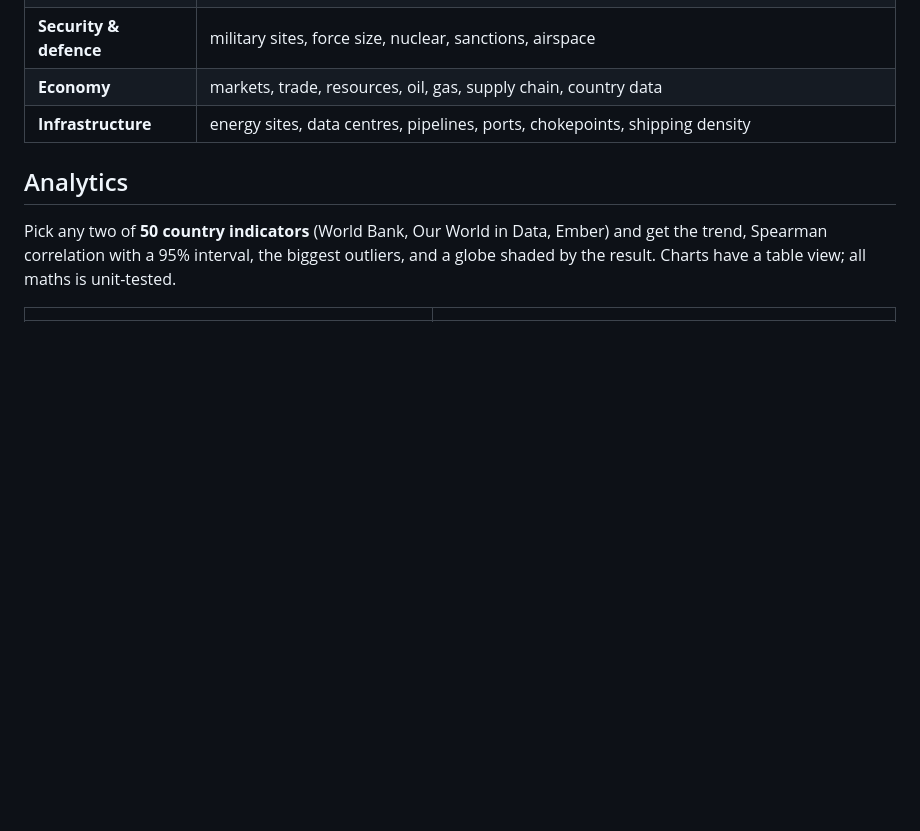
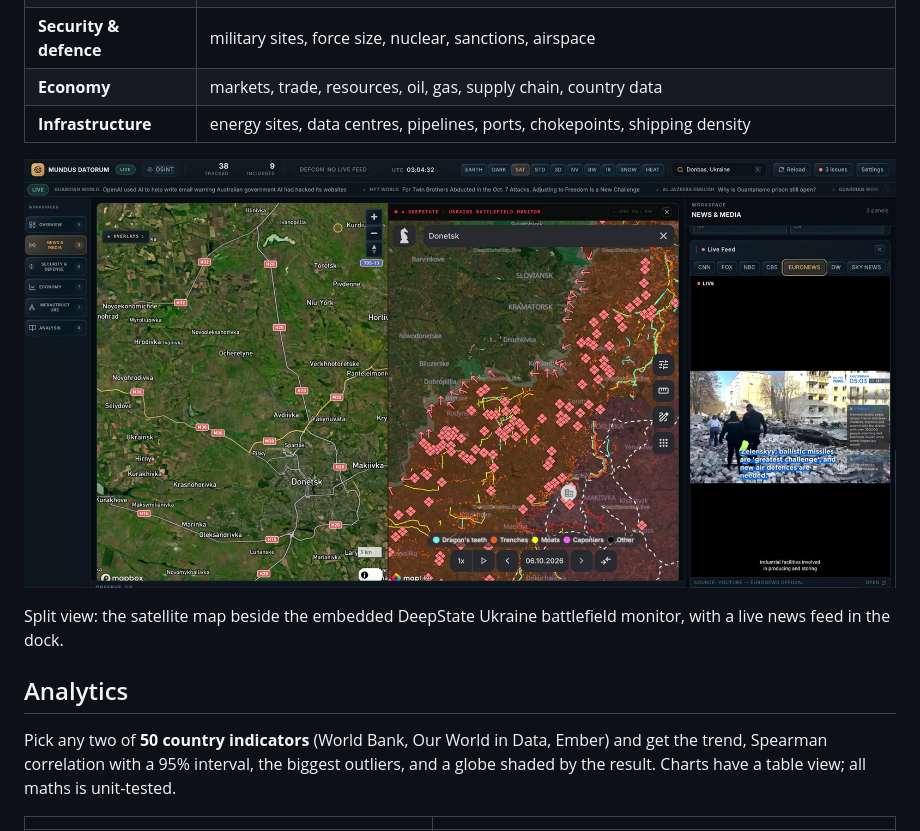
Before and after one commit to Max-1902/world-of-data, a Markdown page: README.md, the part around the change. GitHub-like rendering; pictures changed too: docs/screenshots/deepstate-split.jpg (added); blank space fills up the shorter version.

Commit message:
README: add the split-view screenshot under the overlay table
Co-Authored-By: Claude Sonnet 5.5 <noreply@anthropic.com>

```diff
--- a/README.md
+++ b/README.md
@@ -17,6 +17,10 @@
 | **Security & defence** | military sites, force size, nuclear, sanctions, airspace |
 | **Economy** | markets, trade, resources, oil, gas, supply chain, country data |
 | **Infrastructure** | energy sites, data centres, pipelines, ports, chokepoints, shipping density |
+
+![Split view over Donbas: Mapbox satellite map on the left, the embedded DeepState Ukraine battlefield monitor on the right, and a live news feed in the dock](docs/screenshots/deepstate-split.jpg)
+
+Split view: the satellite map beside the embedded DeepState Ukraine battlefield monitor, with a live news feed in the dock.
 
 ## Analytics
 
```
